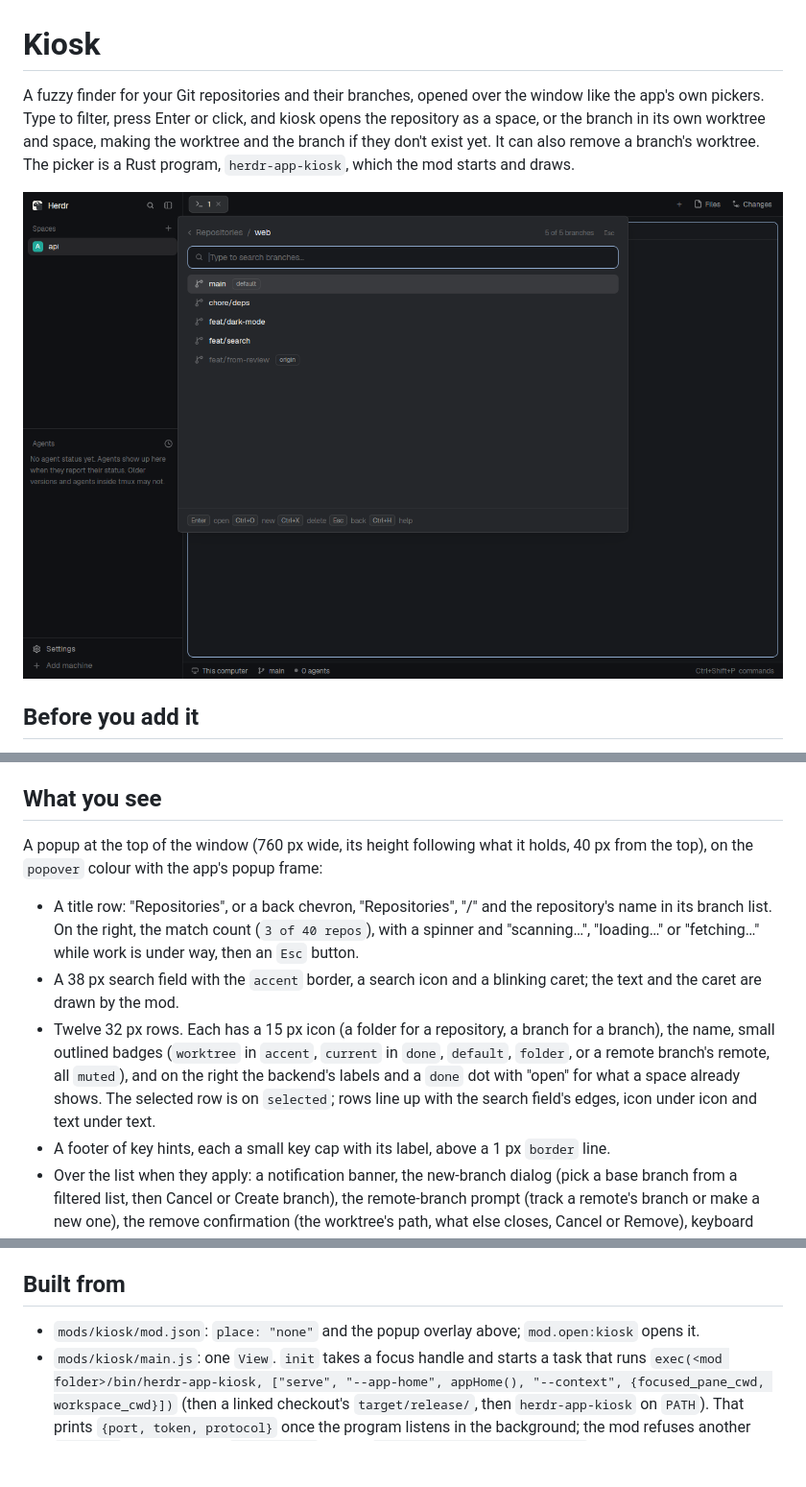
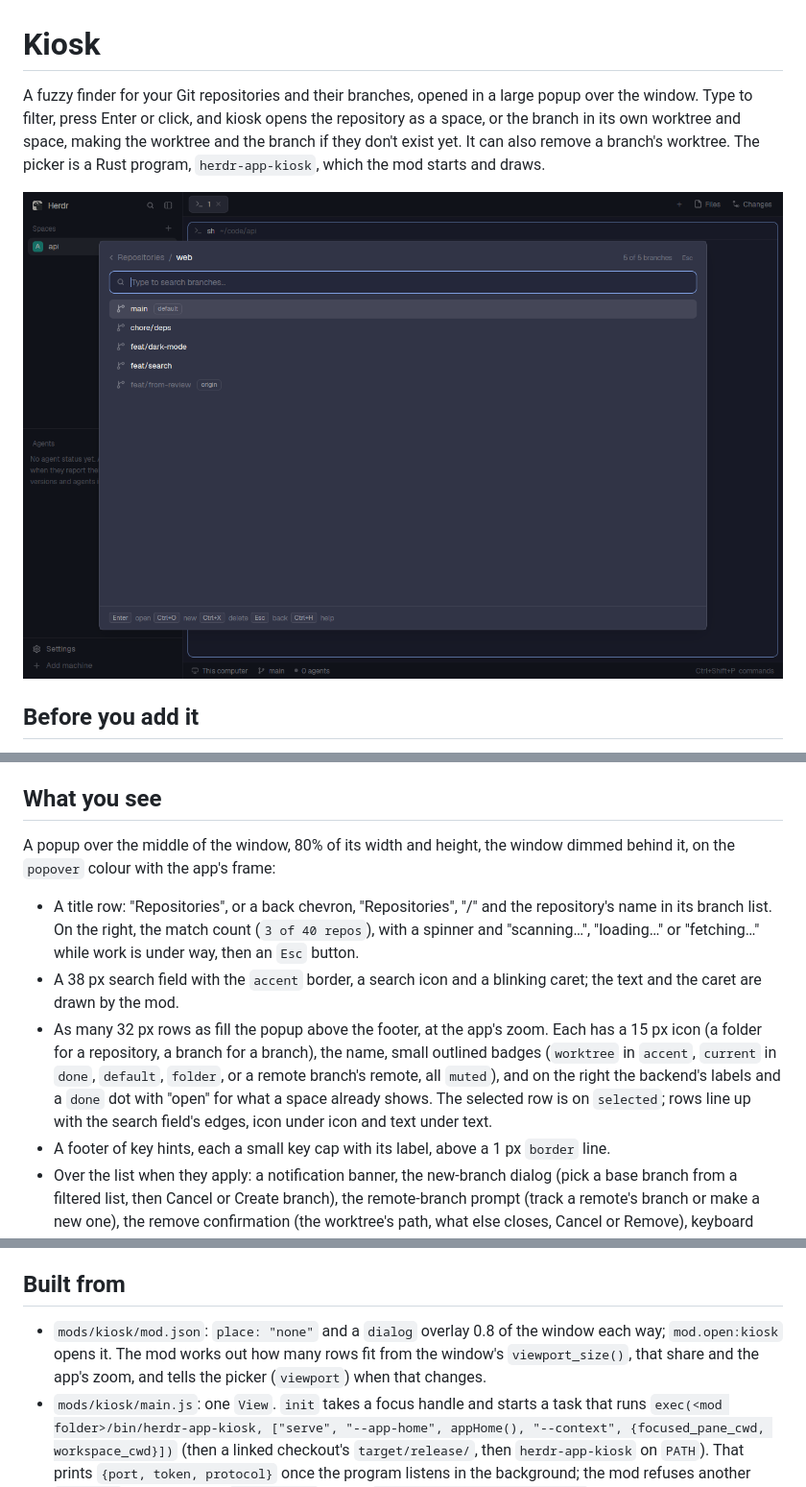
Before and after one commit to thomasschafer/kiosk, a Markdown page: RECIPE.md, 3 parts joined by grey strips. Shown at 96% size. Rendered like a GitHub page; pictures changed too: preview.png; blank space fills up the shorter version.

```diff
--- a/RECIPE.md
+++ b/RECIPE.md
@@ -1,7 +1,7 @@
 # Kiosk
 
-A fuzzy finder for your Git repositories and their branches, opened over the window like the
-app's own pickers. Type to filter, press Enter or click, and kiosk opens the repository as a
+A fuzzy finder for your Git repositories and their branches, opened in a large popup over the
+window. Type to filter, press Enter or click, and kiosk opens the repository as a
 space, or the branch in its own worktree and space, making the worktree and the branch if they
 don't exist yet. It can also remove a branch's worktree. The picker is a Rust program,
 `herdr-app-kiosk`, which the mod starts and draws.
@@ -48,19 +48,20 @@ Tell the person what kiosk does on their computer before adding it:
 
 ## What you see
 
-A popup at the top of the window (760 px wide, its height following what it holds, 40 px from
-the top), on the `popover` colour with the app's popup frame:
+A popup over the middle of the window, 80% of its width and height, the window dimmed behind
+it, on the `popover` colour with the app's frame:
 
 - A title row: "Repositories", or a back chevron, "Repositories", "/" and the repository's
   name in its branch list. On the right, the match count (`3 of 40 repos`), with a spinner and
   "scanning…", "loading…" or "fetching…" while work is under way, then an `Esc` button.
 - A 38 px search field with the `accent` border, a search icon and a blinking caret; the
   text and the caret are drawn by the mod.
-- Twelve 32 px rows. Each has a 15 px icon (a folder for a repository, a branch for a branch),
-  the name, small outlined badges (`worktree` in `accent`, `current` in `done`, `default`,
-  `folder`, or a remote branch's remote, all `muted`), and on the right the backend's labels
-  and a `done` dot with "open" for what a space already shows. The selected row is on
-  `selected`; rows line up with the search field's edges, icon under icon and text under text.
+- As many 32 px rows as fill the popup above the footer, at the app's zoom. Each has a 15 px
+  icon (a folder for a repository, a branch for a branch), the name, small outlined badges
+  (`worktree` in `accent`, `current` in `done`, `default`, `folder`, or a remote branch's
+  remote, all `muted`), and on the right the backend's labels and a `done` dot with "open" for
+  what a space already shows. The selected row is on `selected`; rows line up with the search
+  field's edges, icon under icon and text under text.
 - A footer of key hints, each a small key cap with its label, above a 1 px `border` line.
 - Over the list when they apply: a notification banner, the new-branch dialog (pick a base
   branch from a filtered list, then Cancel or Create branch), the remote-branch prompt (track a
@@ -85,7 +86,10 @@ the top), on the `popover` colour with the app's popup frame:
 
 ## Built from
 
-- `mods/kiosk/mod.json`: `place: "none"` and the popup overlay above; `mod.open:kiosk` opens it.
+- `mods/kiosk/mod.json`: `place: "none"` and a `dialog` overlay 0.8 of the window each way;
+  `mod.open:kiosk` opens it. The mod works out how many rows fit from the window's
+  `viewport_size()`, that share and the app's zoom, and tells the picker (`viewport`) when that
+  changes.
 - `mods/kiosk/main.js`: one `View`. `init` takes a focus handle and starts a task that runs
   `exec(<mod folder>/bin/herdr-app-kiosk, ["serve", "--app-home", appHome(), "--context",
   {focused_pane_cwd, workspace_cwd}])` (then a linked checkout's `target/release/`, then
```
Also changed, not shown: README.md (+2 -2 lines), scripts/app-sandbox/README.md (+3 -1 lines), media/preview.gif, 7 other files.
